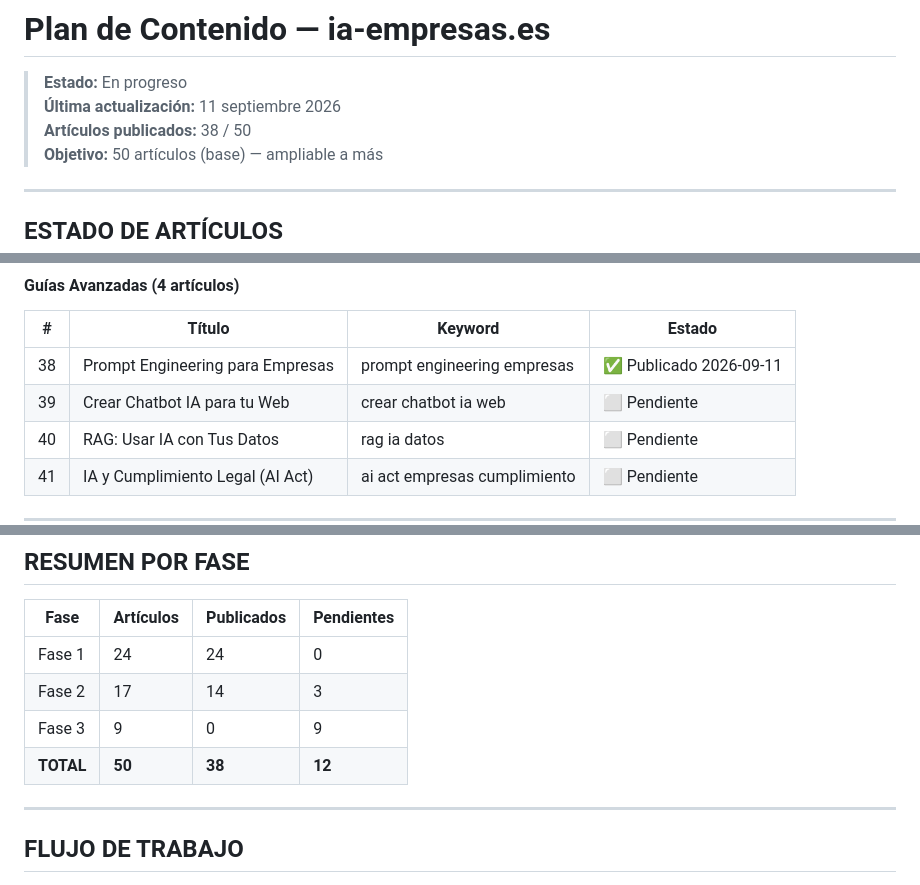
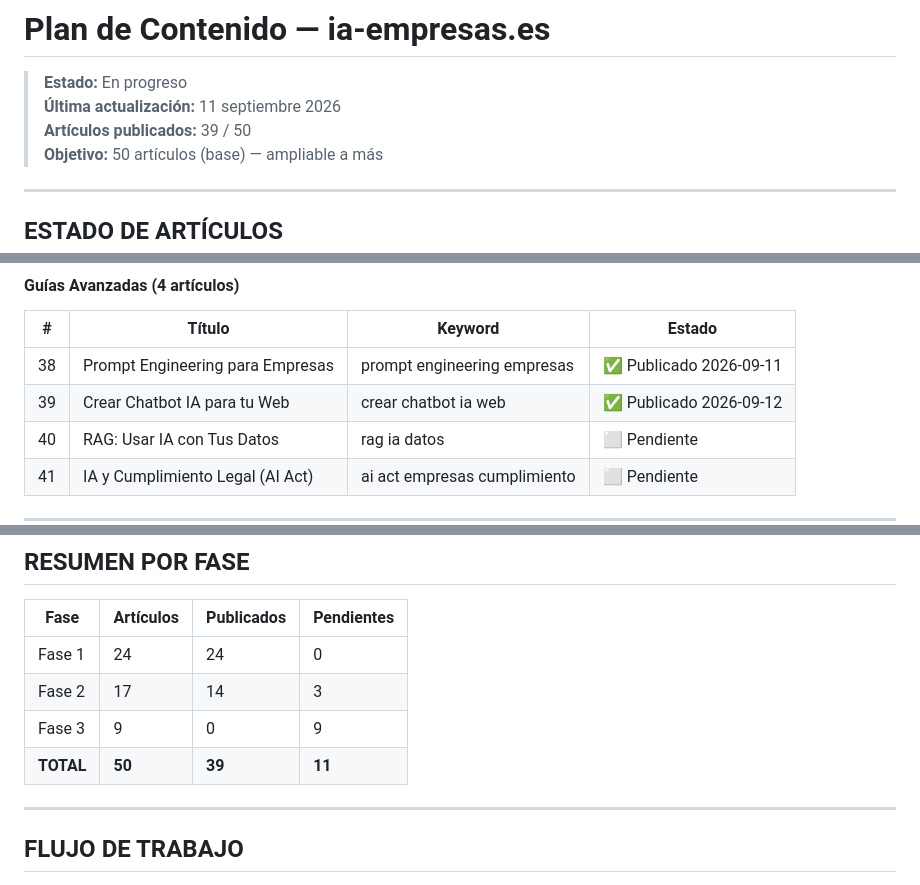
Before and after one commit to sergio17ss/ia-empresas, a Markdown page: PLAN-CONTENIDO.md, 3 parts joined by grey strips. GitHub-like rendering.

Commit message:
plan: marcar #39 crear-chatbot-ia-web como publicado (39/50)

```diff
--- a/PLAN-CONTENIDO.md
+++ b/PLAN-CONTENIDO.md
@@ -2,7 +2,7 @@
 
 > **Estado:** En progreso
 > **Última actualización:** 11 septiembre 2026
-> **Artículos publicados:** 38 / 50
+> **Artículos publicados:** 39 / 50
 > **Objetivo:** 50 artículos (base) — ampliable a más
 
 ---
@@ -119,7 +119,7 @@
 | # | Título | Keyword | Estado |
 |---|--------|---------|--------|
 | 38 | Prompt Engineering para Empresas | prompt engineering empresas | ✅ Publicado 2026-09-11 |
-| 39 | Crear Chatbot IA para tu Web | crear chatbot ia web | ⬜ Pendiente |
+| 39 | Crear Chatbot IA para tu Web | crear chatbot ia web | ✅ Publicado 2026-09-12 |
 | 40 | RAG: Usar IA con Tus Datos | rag ia datos | ⬜ Pendiente |
 | 41 | IA y Cumplimiento Legal (AI Act) | ai act empresas cumplimiento | ⬜ Pendiente |
 
@@ -155,7 +155,7 @@
 | Fase 1 | 24 | 24 | 0 |
 | Fase 2 | 17 | 14 | 3 |
 | Fase 3 | 9 | 0 | 9 |
-| **TOTAL** | **50** | **38** | **12** |
+| **TOTAL** | **50** | **39** | **11** |
 
 ---
 
```
